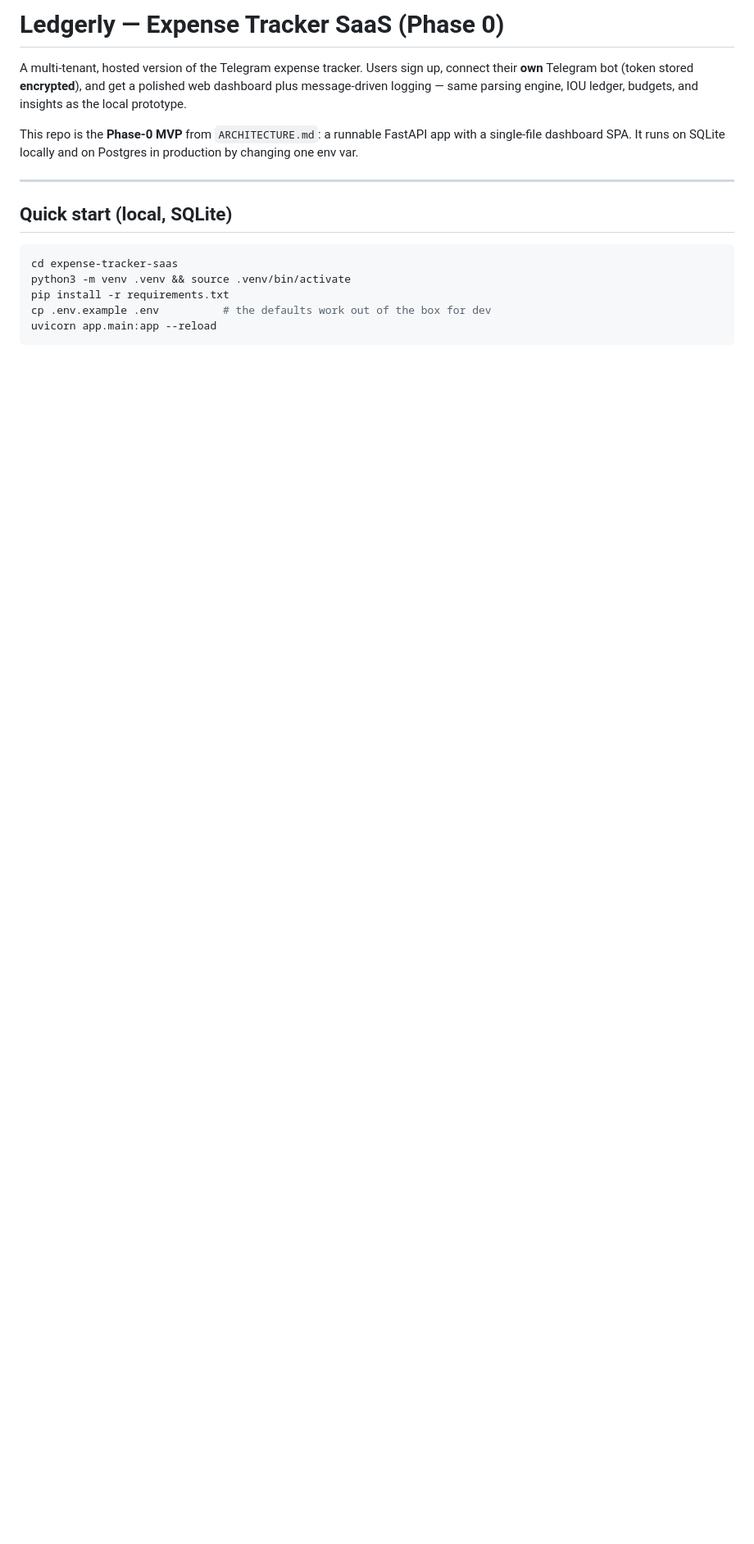
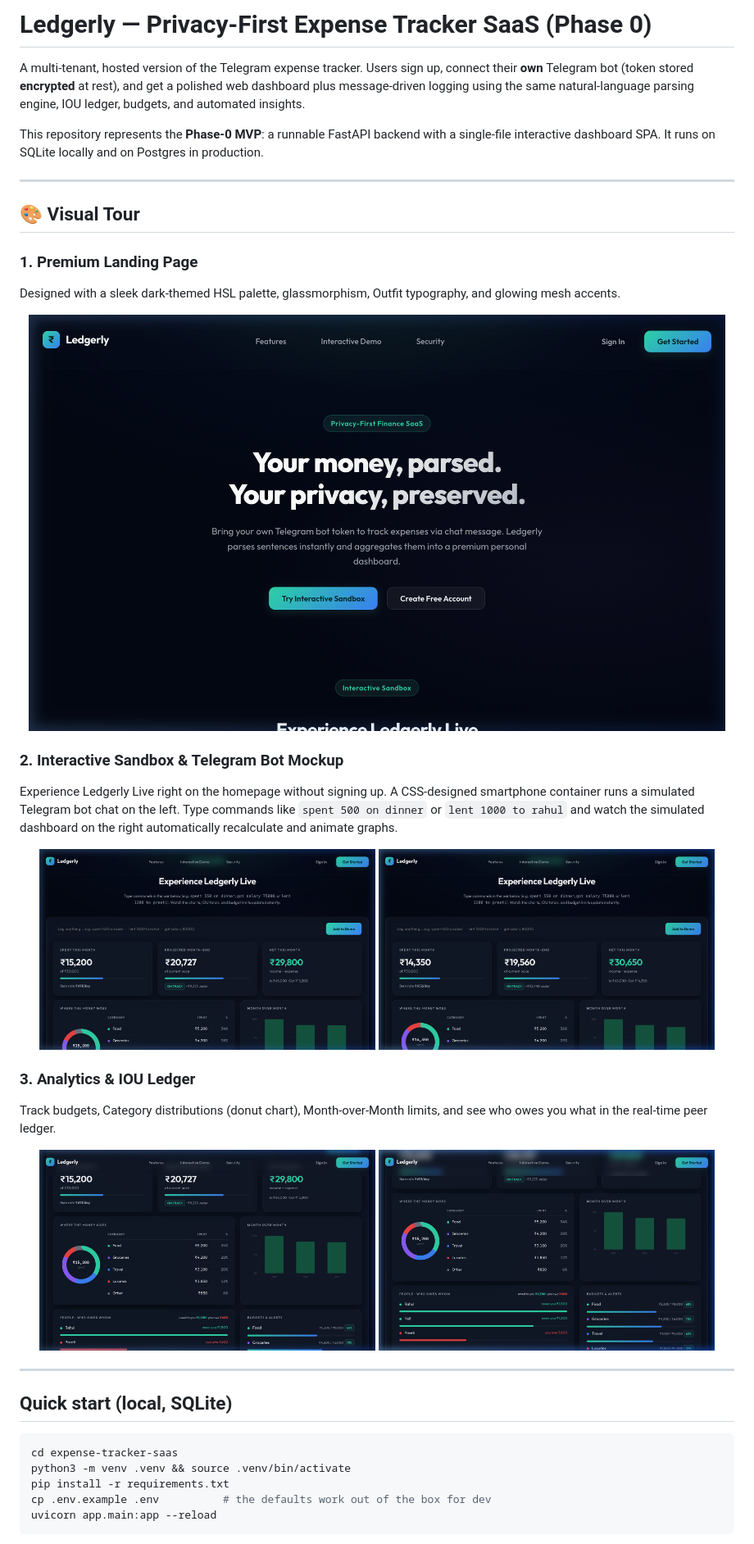
Before and after one commit to yashdhingra0/expense-tracker-saas, a Markdown page: README.md, the part around the change printed below. Shown: that part at 82% size. GitHub-like rendering; pictures changed too: docs/images/iou_dashboard.png (added), docs/images/landing_page.png (added), docs/images/mobile_bot_chat.png (added); blank space fills up the shorter version.

Commit message:
docs: update README.md with screenshots and copy assets to docs/images

```diff
--- a/README.md
+++ b/README.md
@@ -1,13 +1,32 @@
-# Ledgerly — Expense Tracker SaaS (Phase 0)
+# Ledgerly — Privacy-First Expense Tracker SaaS (Phase 0)
 
-A multi-tenant, hosted version of the Telegram expense tracker. Users sign up,
-connect their **own** Telegram bot (token stored **encrypted**), and get a
-polished web dashboard plus message-driven logging — same parsing engine, IOU
-ledger, budgets, and insights as the local prototype.
+A multi-tenant, hosted version of the Telegram expense tracker. Users sign up, connect their **own** Telegram bot (token stored **encrypted** at rest), and get a polished web dashboard plus message-driven logging using the same natural-language parsing engine, IOU ledger, budgets, and automated insights.
 
-This repo is the **Phase-0 MVP** from `ARCHITECTURE.md`: a runnable FastAPI app
-with a single-file dashboard SPA. It runs on SQLite locally and on Postgres in
-production by changing one env var.
+This repository represents the **Phase-0 MVP**: a runnable FastAPI backend with a single-file interactive dashboard SPA. It runs on SQLite locally and on Postgres in production.
+
+---
+
+## 🎨 Visual Tour
+
+### 1. Premium Landing Page
+Designed with a sleek dark-themed HSL palette, glassmorphism, Outfit typography, and glowing mesh accents.
+<p align="center">
+  <img src="docs/images/landing_page.png" width="850" alt="Ledgerly Premium Landing Page">
+</p>
+
+### 2. Interactive Sandbox & Telegram Bot Mockup
+Experience Ledgerly Live right on the homepage without signing up. A CSS-designed smartphone container runs a simulated Telegram bot chat on the left. Type commands like `spent 500 on dinner` or `lent 1000 to rahul` and watch the simulated dashboard on the right automatically recalculate and animate graphs.
+<p align="center">
+  <img src="docs/images/mobile_bot_chat.png" width="410" alt="Telegram Bot Mockup Phone View">
+  <img src="docs/images/sandbox_dashboard.png" width="410" alt="Interactive Sandbox Dashboard">
+</p>
+
+### 3. Analytics & IOU Ledger
+Track budgets, Category distributions (donut chart), Month-over-Month limits, and see who owes you what in the real-time peer ledger.
+<p align="center">
+  <img src="docs/images/sandbox_charts.png" width="410" alt="Analytics Donut and Monthly Budget Bars">
+  <img src="docs/images/iou_dashboard.png" width="410" alt="IOU Ledger and Recent Activity List">
+</p>
 
 ---
 
```
Also changed, not shown: other parts of README.md (+18 -41 lines).
